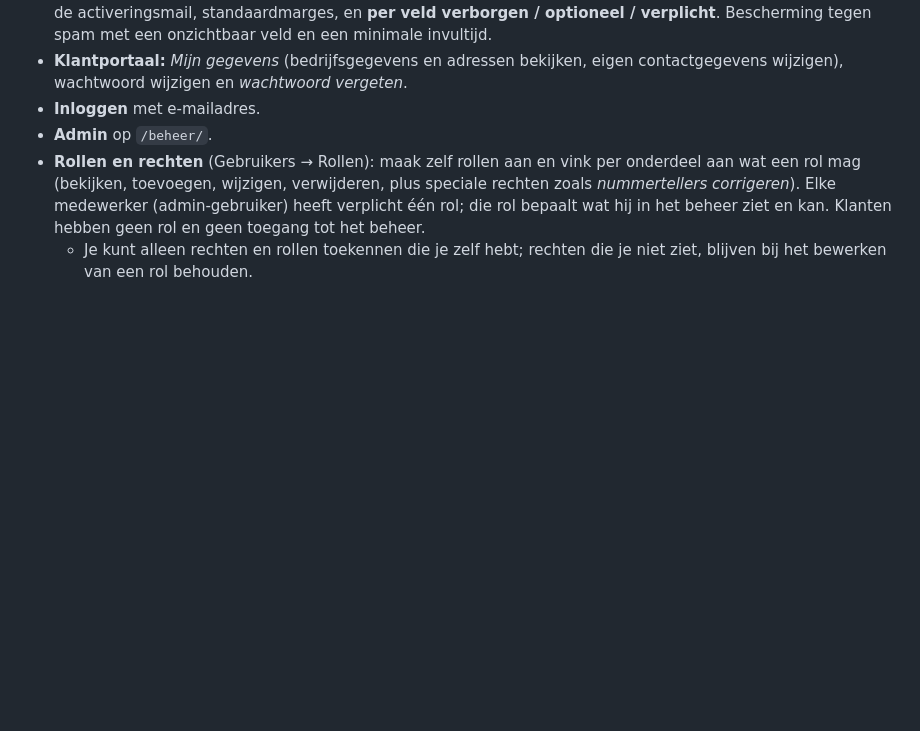
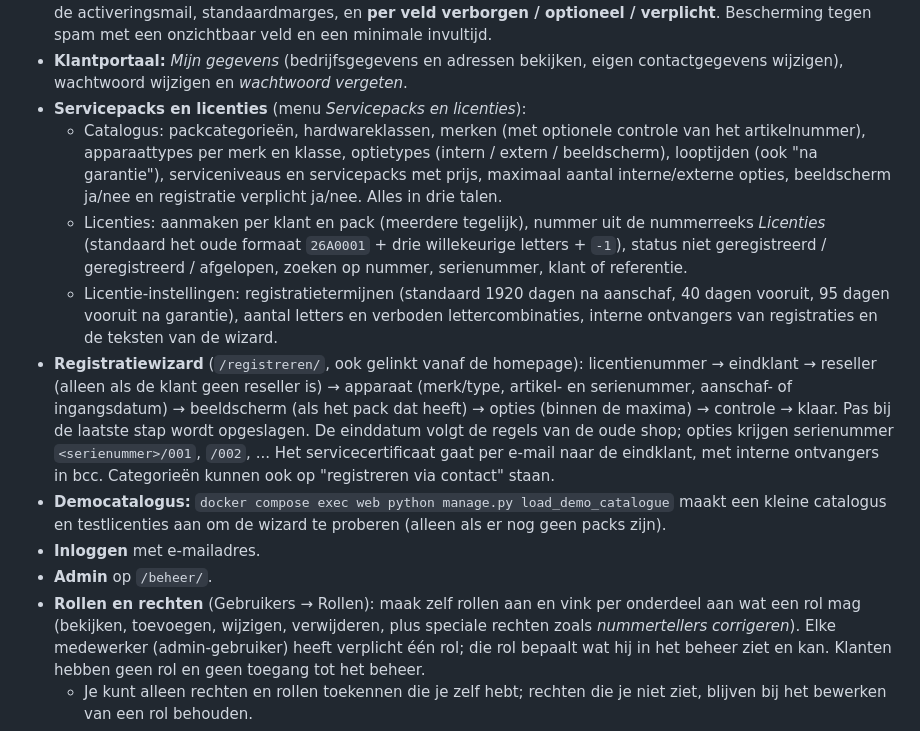
Before and after one commit to Fritz4all/packdesk, a Markdown page: README.md, the part around the change. Drawn GitHub-style; blank space fills up the shorter version.

Commit message:
docs: service packs, licences and registration wizard
Co-Authored-By: Claude Opus 5.5 <noreply@anthropic.com>

```diff
--- a/README.md
+++ b/README.md
@@ -58,6 +58,26 @@ Python 3.13, Django 5.2 LTS, PostgreSQL 17, admin met django-unfold, Docker.
   Bescherming tegen spam met een onzichtbaar veld en een minimale invultijd.
 - **Klantportaal:** *Mijn gegevens* (bedrijfsgegevens en adressen bekijken, eigen contactgegevens
   wijzigen), wachtwoord wijzigen en *wachtwoord vergeten*.
+- **Servicepacks en licenties** (menu *Servicepacks en licenties*):
+  - Catalogus: packcategorieën, hardwareklassen, merken (met optionele controle van het artikelnummer),
+    apparaattypes per merk en klasse, optietypes (intern / extern / beeldscherm), looptijden (ook "na
+    garantie"), serviceniveaus en servicepacks met prijs, maximaal aantal interne/externe opties,
+    beeldscherm ja/nee en registratie verplicht ja/nee. Alles in drie talen.
+  - Licenties: aanmaken per klant en pack (meerdere tegelijk), nummer uit de nummerreeks *Licenties*
+    (standaard het oude formaat `26A0001` + drie willekeurige letters + `-1`), status niet
+    geregistreerd / geregistreerd / afgelopen, zoeken op nummer, serienummer, klant of referentie.
+  - Licentie-instellingen: registratietermijnen (standaard 1920 dagen na aanschaf, 40 dagen vooruit,
+    95 dagen vooruit na garantie), aantal letters en verboden lettercombinaties, interne ontvangers van
+    registraties en de teksten van de wizard.
+- **Registratiewizard** (`/registreren/`, ook gelinkt vanaf de homepage): licentienummer → eindklant →
+  reseller (alleen als de klant geen reseller is) → apparaat (merk/type, artikel- en serienummer,
+  aanschaf- of ingangsdatum) → beeldscherm (als het pack dat heeft) → opties (binnen de maxima) →
+  controle → klaar. Pas bij de laatste stap wordt opgeslagen. De einddatum volgt de regels van de oude
+  shop; opties krijgen serienummer `<serienummer>/001`, `/002`, ... Het servicecertificaat gaat per
+  e-mail naar de eindklant, met interne ontvangers in bcc. Categorieën kunnen ook op "registreren via
+  contact" staan.
+- **Democatalogus:** `docker compose exec web python manage.py load_demo_catalogue` maakt een kleine
+  catalogus en testlicenties aan om de wizard te proberen (alleen als er nog geen packs zijn).
 - **Inloggen** met e-mailadres.
 - **Admin** op `/beheer/`.
 - **Rollen en rechten** (Gebruikers → Rollen): maak zelf rollen aan en vink per onderdeel aan wat
```
Also changed, not shown: docs/plan.md (+1 -1 lines).
